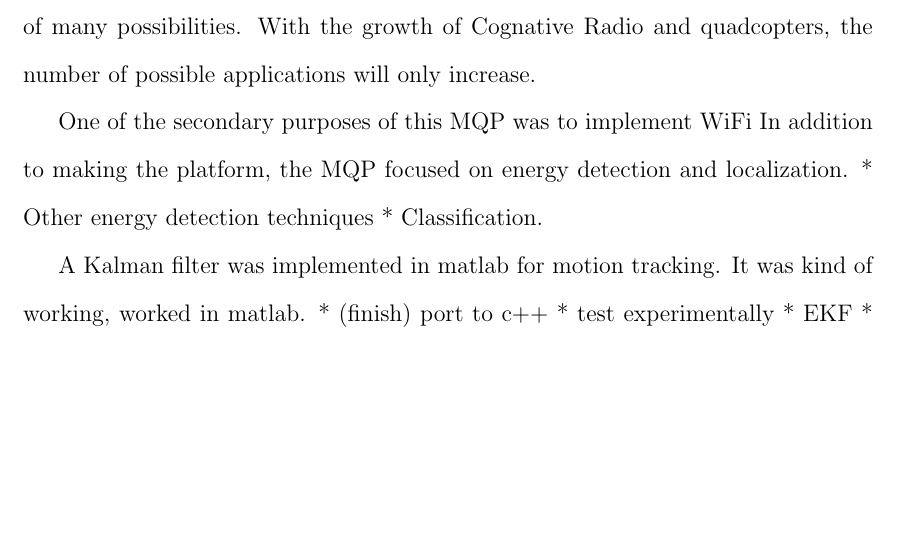
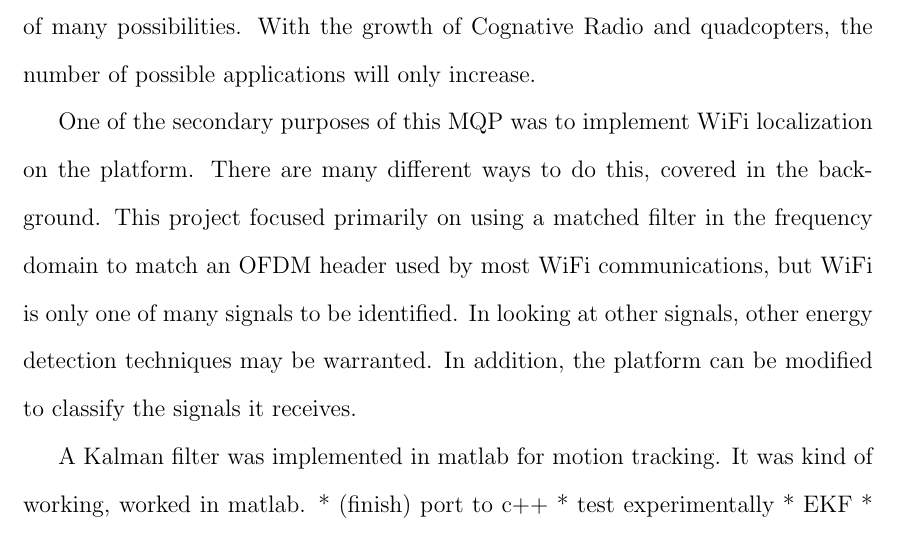
Before and after one commit to jprMesh/asdr, a LaTeX thesis (report/masdr.tex, which reads report/conclusions.tex): part of page 76 of 91, cut so that both start at the same text, the shorter picture padded with empty space. Compiled offline with pdfLaTeX.

Commit message:
Work on conclusions

```diff
--- a/report/conclusions.tex
+++ b/report/conclusions.tex
@@ -32,11 +32,13 @@ would act as the transmitter, the other as the receiver. These are two of many p
 With the growth of Cognative Radio and quadcopters, the number of possible applications
 will only increase.\par
 
-One of the secondary purposes of this MQP was to implement WiFi
-In addition to making the platform, the MQP focused on energy detection
-and localization.
- * Other energy detection techniques
- * Classification. \par
+One of the secondary purposes of this MQP was to implement WiFi localization on
+the platform. There are many different ways to do this, covered in the background.
+This project focused primarily on using a matched filter in the frequency domain to match
+an OFDM header used by most WiFi communications, but WiFi is only one of many
+signals to be identified. In looking at other signals, other energy detection
+techniques may be warranted. In addition, the platform can be modified to
+classify the signals it receives.\par
 
 A Kalman filter was implemented in matlab for motion tracking. It was kind of
 working, worked in matlab.
```
